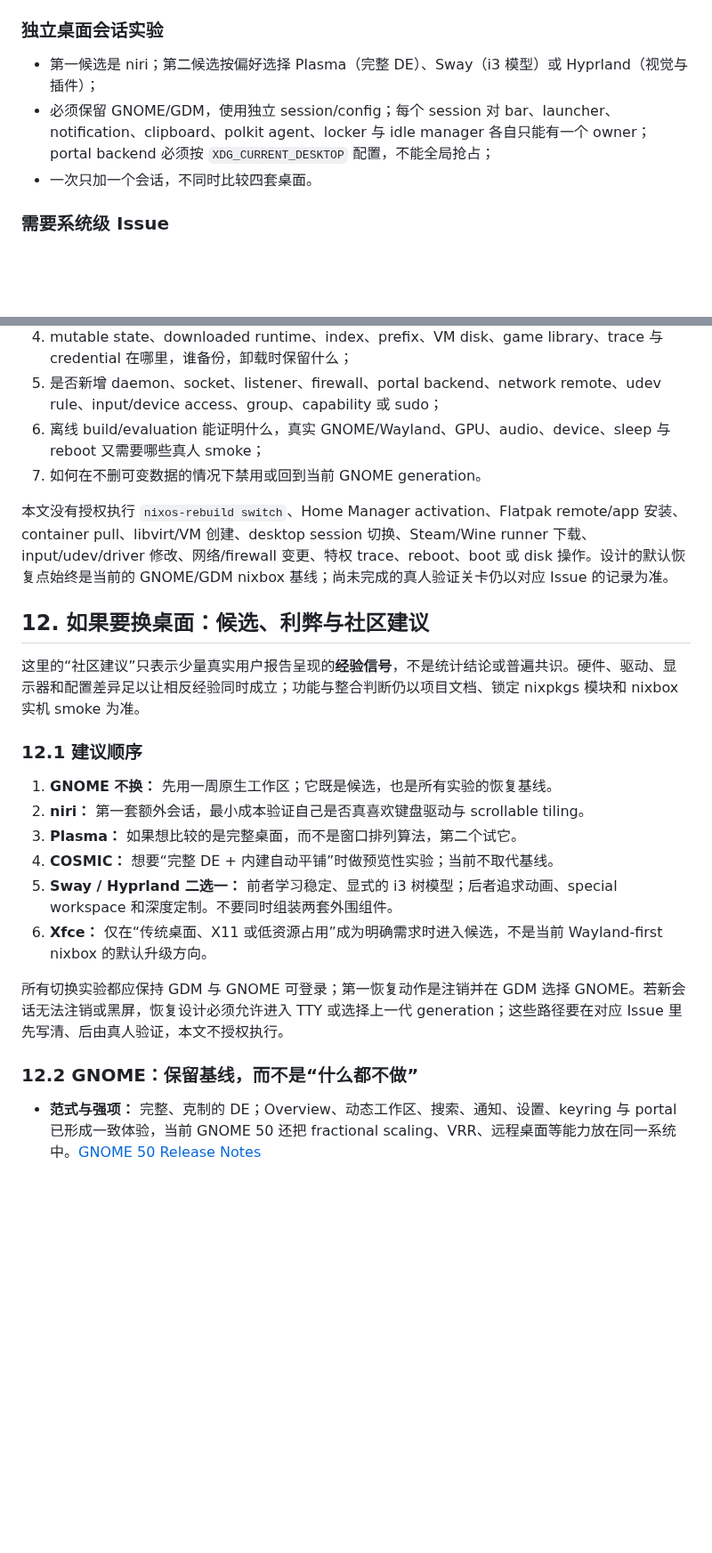
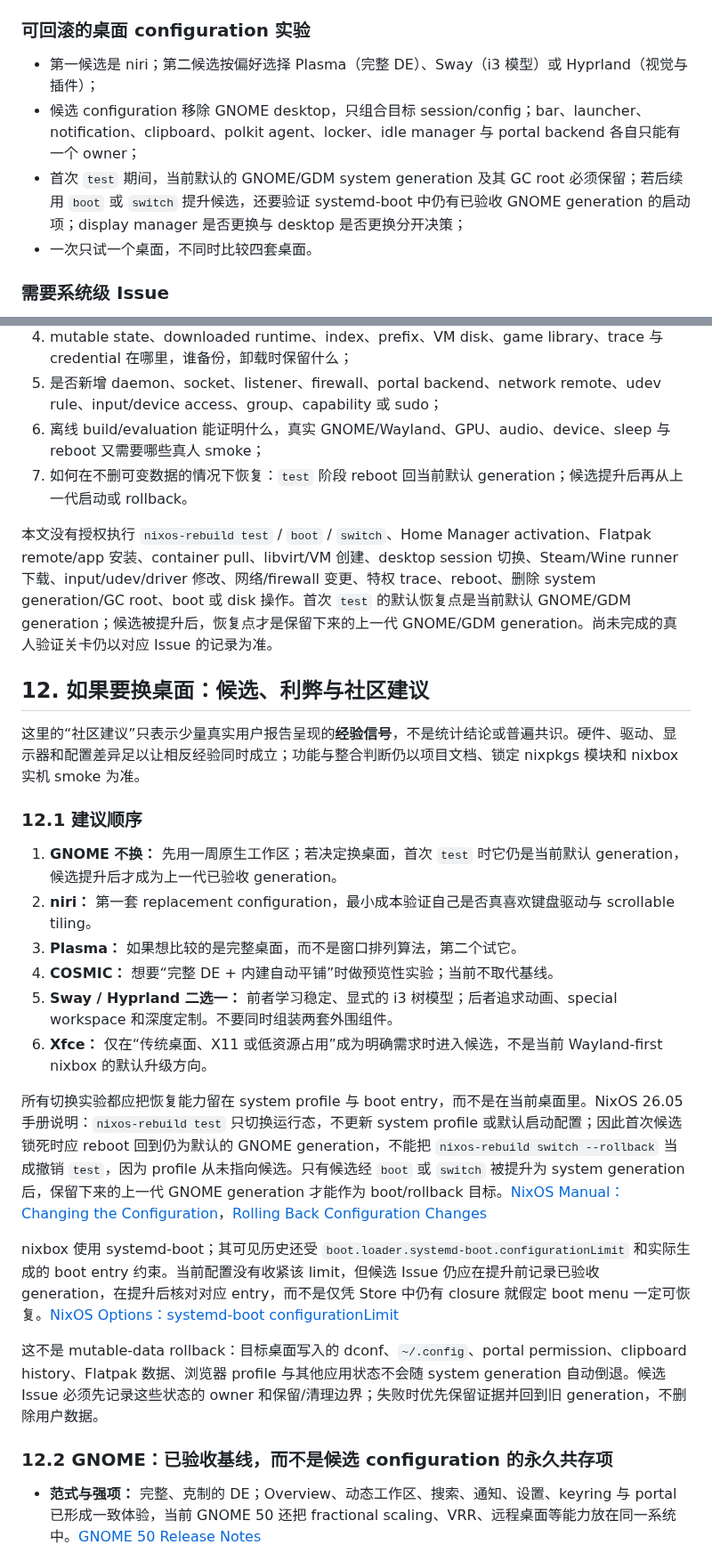
Before and after one commit to sayoriqwq/nix-config, a Markdown page: docs/plans/nixbox-linux-desktop-tools-research.md, 2 parts joined by grey strips. Shown at 89% size. GitHub-like rendering; blank space fills up the shorter version.

Commit message:
docs(nixbox): 校准桌面试用回滚模型 (#166)
Closes #165

```diff
--- a/docs/plans/nixbox-linux-desktop-tools-research.md
+++ b/docs/plans/nixbox-linux-desktop-tools-research.md
@@ -266,11 +266,12 @@ GPU/Vulkan、VRR/HDR、fractional scaling、多显示器、摄像头、麦克风
 - `nix-index` + `comma` 作为一个组合，或单独增加 `nix-tree`；`nh` 已携带 `nom` runtime，不重复加 `nix-output-monitor`；
 - `strace` 先用于自己启动的 demo，不 attach 别人的进程，也不放宽 system-wide tracing 权限。
 
-### 独立桌面会话实验
+### 可回滚的桌面 configuration 实验
 
 - 第一候选是 niri；第二候选按偏好选择 Plasma（完整 DE）、Sway（i3 模型）或 Hyprland（视觉与插件）；
-- 必须保留 GNOME/GDM，使用独立 session/config；每个 session 对 bar、launcher、notification、clipboard、polkit agent、locker 与 idle manager 各自只能有一个 owner；portal backend 必须按 `XDG_CURRENT_DESKTOP` 配置，不能全局抢占；
-- 一次只加一个会话，不同时比较四套桌面。
+- 候选 configuration 移除 GNOME desktop，只组合目标 session/config；bar、launcher、notification、clipboard、polkit agent、locker、idle manager 与 portal backend 各自只能有一个 owner；
+- 首次 `test` 期间，当前默认的 GNOME/GDM system generation 及其 GC root 必须保留；若后续用 `boot` 或 `switch` 提升候选，还要验证 systemd-boot 中仍有已验收 GNOME generation 的启动项；display manager 是否更换与 desktop 是否更换分开决策；
+- 一次只试一个桌面，不同时比较四套桌面。
 
 ### 需要系统级 Issue
 
@@ -315,9 +317,9 @@ GPU/Vulkan、VRR/HDR、fractional scaling、多显示器、摄像头、麦克风
 4. mutable state、downloaded runtime、index、prefix、VM disk、game library、trace 与 credential 在哪里，谁备份，卸载时保留什么；
 5. 是否新增 daemon、socket、listener、firewall、portal backend、network remote、udev rule、input/device access、group、capability 或 sudo；
 6. 离线 build/evaluation 能证明什么，真实 GNOME/Wayland、GPU、audio、device、sleep 与 reboot 又需要哪些真人 smoke；
-7. 如何在不删可变数据的情况下禁用或回到当前 GNOME generation。
+7. 如何在不删可变数据的情况下恢复：`test` 阶段 reboot 回当前默认 generation；候选提升后再从上一代启动或 rollback。
 
-本文没有授权执行 `nixos-rebuild switch`、Home Manager activation、Flatpak remote/app 安装、container pull、libvirt/VM 创建、desktop session 切换、Steam/Wine runner 下载、input/udev/driver 修改、网络/firewall 变更、特权 trace、reboot、boot 或 disk 操作。设计的默认恢复点始终是当前的 GNOME/GDM nixbox 基线；尚未完成的真人验证关卡仍以对应 Issue 的记录为准。
+本文没有授权执行 `nixos-rebuild test` / `boot` / `switch`、Home Manager activation、Flatpak remote/app 安装、container pull、libvirt/VM 创建、desktop session 切换、Steam/Wine runner 下载、input/udev/driver 修改、网络/firewall 变更、特权 trace、reboot、删除 system generation/GC root、boot 或 disk 操作。首次 `test` 的默认恢复点是当前默认 GNOME/GDM generation；候选被提升后，恢复点才是保留下来的上一代 GNOME/GDM generation。尚未完成的真人验证关卡仍以对应 Issue 的记录为准。
 
 ## 12. 如果要换桌面：候选、利弊与社区建议
 
@@ -325,16 +327,20 @@ GPU/Vulkan、VRR/HDR、fractional scaling、多显示器、摄像头、麦克风
 
 ### 12.1 建议顺序
 
-1. **GNOME 不换：** 先用一周原生工作区；它既是候选，也是所有实验的恢复基线。
-2. **niri：** 第一套额外会话，最小成本验证自己是否真喜欢键盘驱动与 scrollable tiling。
+1. **GNOME 不换：** 先用一周原生工作区；若决定换桌面，首次 `test` 时它仍是当前默认 generation，候选提升后才成为上一代已验收 generation。
+2. **niri：** 第一套 replacement configuration，最小成本验证自己是否真喜欢键盘驱动与 scrollable tiling。
 3. **Plasma：** 如果想比较的是完整桌面，而不是窗口排列算法，第二个试它。
 4. **COSMIC：** 想要“完整 DE + 内建自动平铺”时做预览性实验；当前不取代基线。
 5. **Sway / Hyprland 二选一：** 前者学习稳定、显式的 i3 树模型；后者追求动画、special workspace 和深度定制。不要同时组装两套外围组件。
 6. **Xfce：** 仅在“传统桌面、X11 或低资源占用”成为明确需求时进入候选，不是当前 Wayland-first nixbox 的默认升级方向。
 
-所有切换实验都应保持 GDM 与 GNOME 可登录；第一恢复动作是注销并在 GDM 选择 GNOME。若新会话无法注销或黑屏，恢复设计必须允许进入 TTY 或选择上一代 generation；这些路径要在对应 Issue 里先写清、后由真人验证，本文不授权执行。
+所有切换实验都应把恢复能力留在 system profile 与 boot entry，而不是在当前桌面里。NixOS 26.05 手册说明：`nixos-rebuild test` 只切换运行态，不更新 system profile 或默认启动配置；因此首次候选锁死时应 reboot 回到仍为默认的 GNOME generation，不能把 `nixos-rebuild switch --rollback` 当成撤销 `test`，因为 profile 从未指向候选。只有候选经 `boot` 或 `switch` 被提升为 system generation 后，保留下来的上一代 GNOME generation 才能作为 boot/rollback 目标。[NixOS Manual：Changing the Configuration](https://nixos.org/manual/nixos/stable/#sec-changing-config)，[Rolling Back Configuration Changes](https://nixos.org/manual/nixos/stable/#sec-rollback)
 
-### 12.2 GNOME：保留基线，而不是“什么都不做”
+nixbox 使用 systemd-boot；其可见历史还受 `boot.loader.systemd-boot.configurationLimit` 和实际生成的 boot entry 约束。当前配置没有收紧该 limit，但候选 Issue 仍应在提升前记录已验收 generation，在提升后核对对应 entry，而不是仅凭 Store 中仍有 closure 就假定 boot menu 一定可恢复。[NixOS Options：systemd-boot configurationLimit](https://search.nixos.org/options?show=boot.loader.systemd-boot.configurationLimit&query=boot.loader.systemd-boot.configurationLimit)
+
+这不是 mutable-data rollback：目标桌面写入的 dconf、`~/.config`、portal permission、clipboard history、Flatpak 数据、浏览器 profile 与其他应用状态不会随 system generation 自动倒退。候选 Issue 必须先记录这些状态的 owner 和保留/清理边界；失败时优先保留证据并回到旧 generation，不删除用户数据。
+
+### 12.2 GNOME：已验收基线，而不是候选 configuration 的永久共存项
 
 - **范式与强项：** 完整、克制的 DE；Overview、动态工作区、搜索、通知、设置、keyring 与 portal 已形成一致体验，当前 GNOME 50 还把 fractional scaling、VRR、远程桌面等能力放在同一系统中。[GNOME 50 Release Notes](https://release.gnome.org/50/)
 - **明显缺点：** 原生平铺较浅；深入定制常依赖 extension/dconf，Shell 大版本升级会扩大兼容与恢复成本。
```
Also changed, not shown: other parts of docs/plans/nixbox-linux-desktop-tools-research.md (+15 -14 lines).
